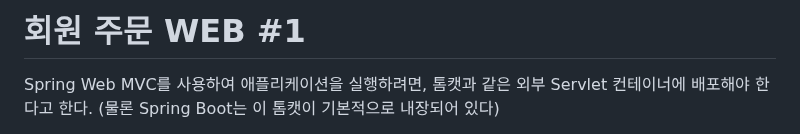
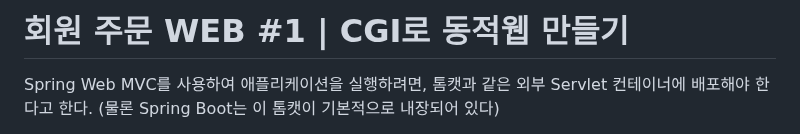
Before and after one commit to yeongbinim/TIL, a Markdown page: 241124_멤버주문WEB1/README.md, the part around the change. Drawn GitHub-style.

```diff
--- a/241124_멤버주문WEB1/README.md
+++ b/241124_멤버주문WEB1/README.md
@@ -1,4 +1,4 @@
-# 회원 주문 WEB #1
+# 회원 주문 WEB #1 | CGI로 동적웹 만들기
 
 Spring Web MVC를 사용하여 애플리케이션을 실행하려면, 톰캣과 같은 외부 Servlet 컨테이너에 배포해야 한다고 한다. (물론 Spring Boot는 이 톰캣이 기본적으로 내장되어 있다)
 
```
Also changed, not shown: 241126_멤버주문WEB2/README.md (+1 -1 lines), 241129_멤버주문WEB3/README.md (+2 -2 lines).
